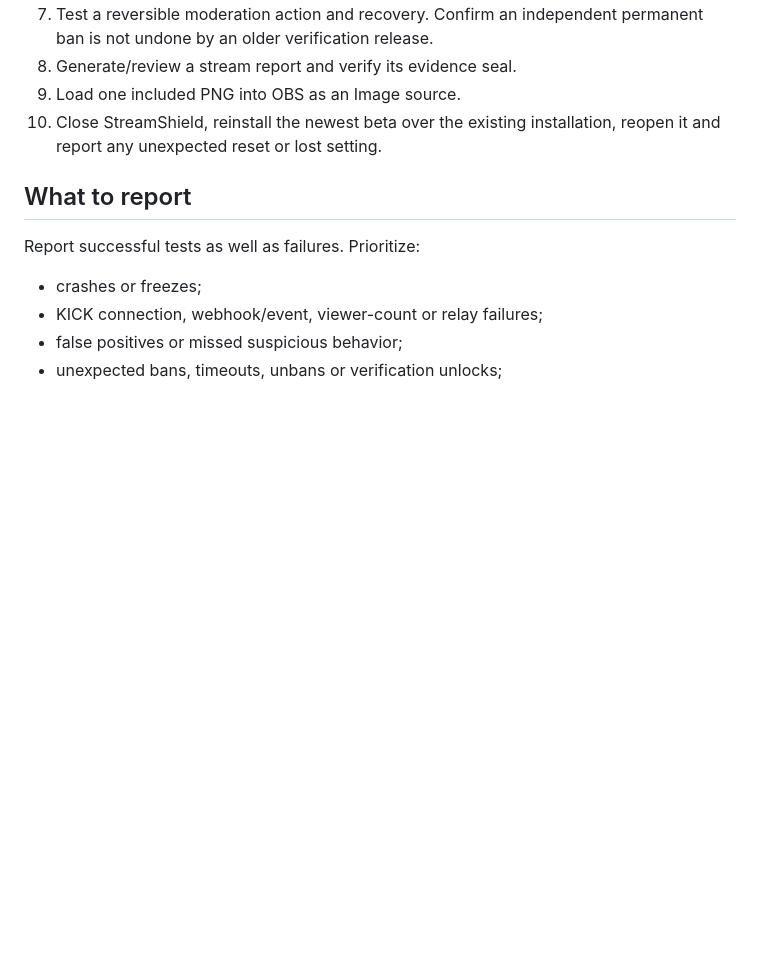
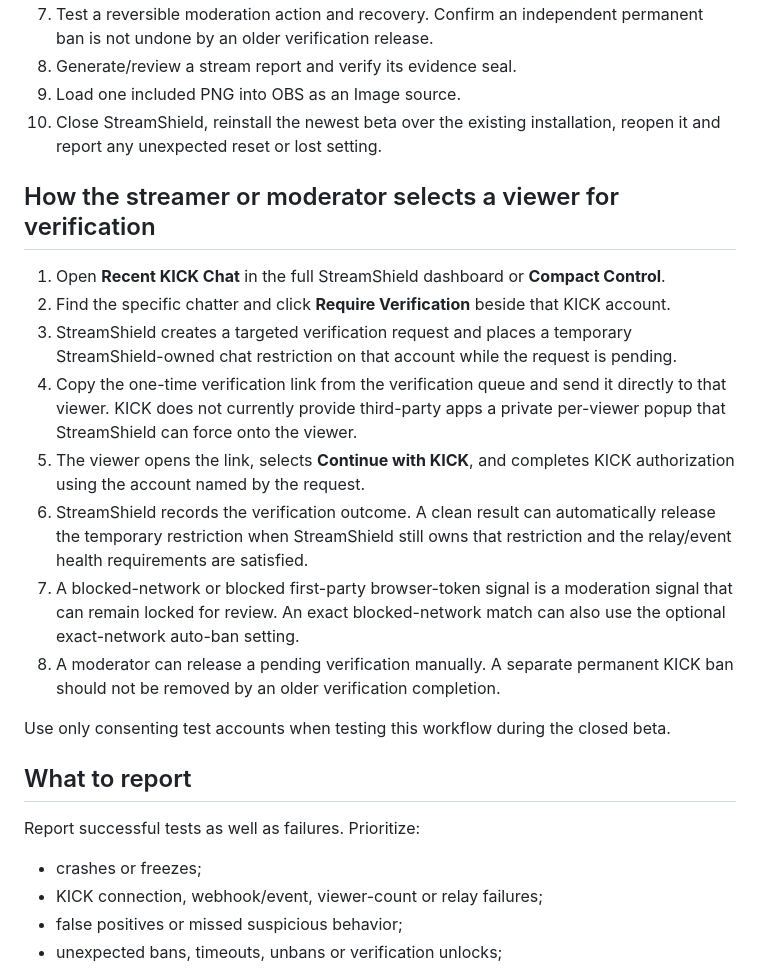
Before and after one commit to jamesfxq-jpg/streamshield-protection, a Markdown page: docs/BETA-TESTER-GUIDE.md, the part around the change. Drawn GitHub-style; blank space fills up the shorter version.

Commit message:
Document streamer and moderator targeted verification workflow

```diff
--- a/docs/BETA-TESTER-GUIDE.md
+++ b/docs/BETA-TESTER-GUIDE.md
@@ -29,6 +29,19 @@ The beta is for finding real-world reliability, usability and moderation problem
 8. Generate/review a stream report and verify its evidence seal.
 9. Load one included PNG into OBS as an Image source.
 10. Close StreamShield, reinstall the newest beta over the existing installation, reopen it and report any unexpected reset or lost setting.
+
+## How the streamer or moderator selects a viewer for verification
+
+1. Open **Recent KICK Chat** in the full StreamShield dashboard or **Compact Control**.
+2. Find the specific chatter and click **Require Verification** beside that KICK account.
+3. StreamShield creates a targeted verification request and places a temporary StreamShield-owned chat restriction on that account while the request is pending.
+4. Copy the one-time verification link from the verification queue and send it directly to that viewer. KICK does not currently provide third-party apps a private per-viewer popup that StreamShield can force onto the viewer.
+5. The viewer opens the link, selects **Continue with KICK**, and completes KICK authorization using the account named by the request.
+6. StreamShield records the verification outcome. A clean result can automatically release the temporary restriction when StreamShield still owns that restriction and the relay/event health requirements are satisfied.
+7. A blocked-network or blocked first-party browser-token signal is a moderation signal that can remain locked for review. An exact blocked-network match can also use the optional exact-network auto-ban setting.
+8. A moderator can release a pending verification manually. A separate permanent KICK ban should not be removed by an older verification completion.
+
+Use only consenting test accounts when testing this workflow during the closed beta.
 
 ## What to report
 
```
